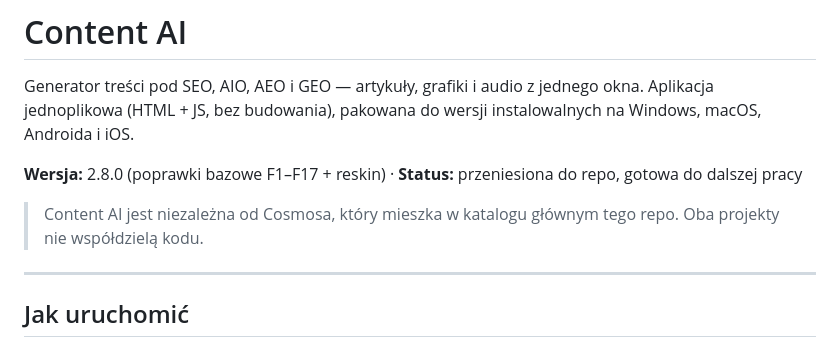
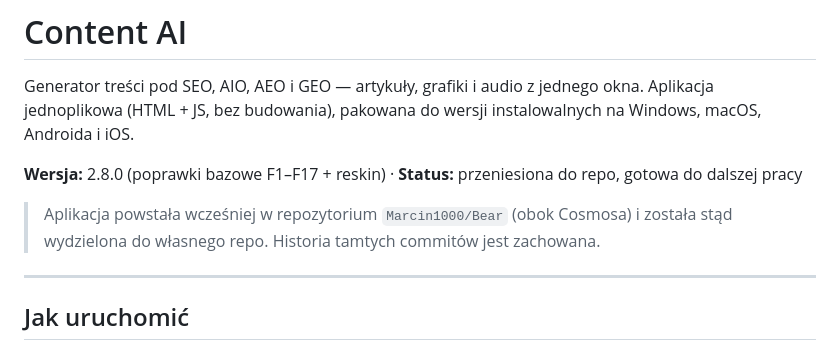
Before and after one commit to Marcin1000/ContentAI, a Markdown page: README.md, the part around the change. Rendered like a GitHub page.

```diff
--- a/README.md
+++ b/README.md
@@ -6,8 +6,8 @@ na Windows, macOS, Androida i iOS.
 
 **Wersja:** 2.8.0 (poprawki bazowe F1–F17 + reskin) · **Status:** przeniesiona do repo, gotowa do dalszej pracy
 
-> Content AI jest niezależna od Cosmosa, który mieszka w katalogu głównym tego repo.
-> Oba projekty nie współdzielą kodu.
+> Aplikacja powstała wcześniej w repozytorium `Marcin1000/Bear` (obok Cosmosa) i została
+> stąd wydzielona do własnego repo. Historia tamtych commitów jest zachowana.
 
 ---
 
```
Also changed, not shown: narzedzia/INSTRUKCJA_naniesienia_zmian.md (+3 -3 lines).
